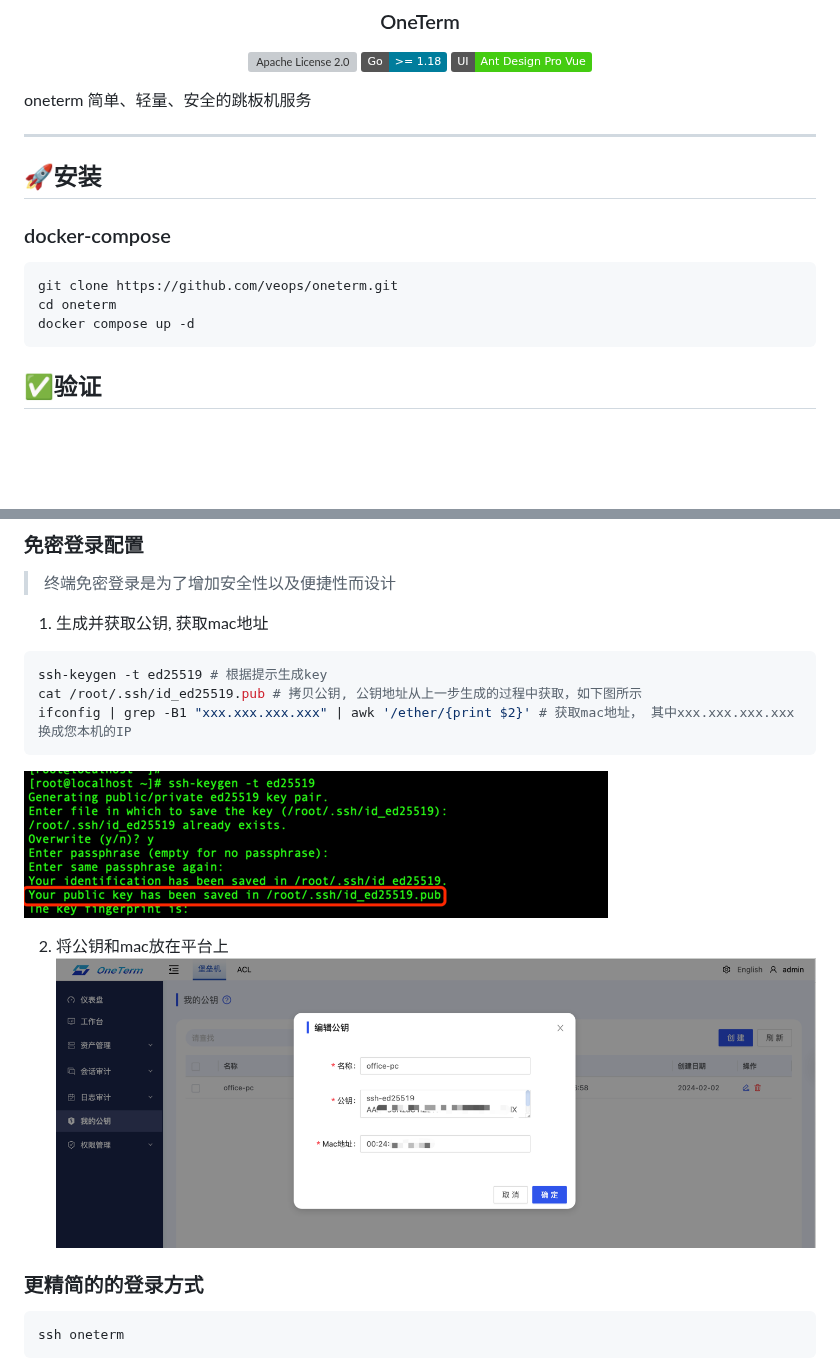
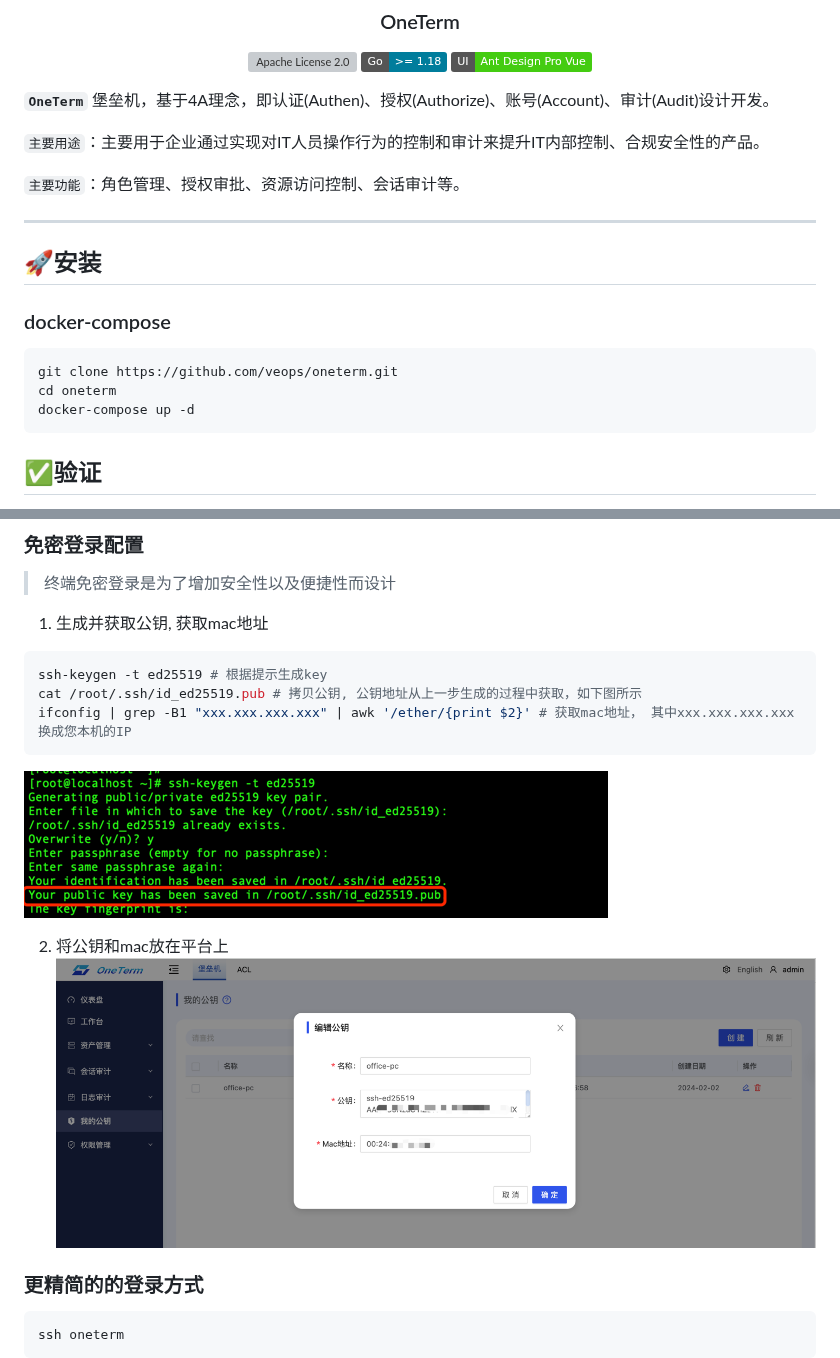
Before and after one commit to veops/oneterm, a Markdown page: README_cn.md, 2 parts joined by grey strips. GitHub-like rendering; badges without logos; blank space fills up the shorter version; grey boxes are pictures that could not be loaded.

````diff
--- a/README_cn.md
+++ b/README_cn.md
@@ -4,7 +4,12 @@
   <a href=""><img src="https://img.shields.io/badge/Go-%3E%3D%201.18-%23007d9c" alt="go>=1.18"></a>
   <a href="https:https://github.com/sendya/ant-design-pro-vue"><img src="https://img.shields.io/badge/UI-Ant%20Design%20Pro%20Vue-brightgreen" alt="UI"></a>
 </p>
-oneterm 简单、轻量、安全的跳板机服务
+
+**`OneTerm`** 堡垒机，基于4A理念，即认证(Authen)、授权(Authorize)、账号(Account)、审计(Audit)设计开发。
+
+`主要用途`：主要用于企业通过实现对IT人员操作行为的控制和审计来提升IT内部控制、合规安全性的产品。
+
+`主要功能`：角色管理、授权审批、资源访问控制、会话审计等。
 
 ---
 
@@ -15,7 +20,7 @@ oneterm 简单、轻量、安全的跳板机服务
 ```bash
 git clone https://github.com/veops/oneterm.git
 cd oneterm
-docker compose up -d
+docker-compose up -d
 ```
 
 ## ✅验证
@@ -38,10 +43,11 @@ ssh-keygen -t ed25519 # 根据提示生成key
 cat /root/.ssh/id_ed25519.pub # 拷贝公钥, 公钥地址从上一步生成的过程中获取，如下图所示
 ifconfig | grep -B1 "xxx.xxx.xxx.xxx" | awk '/ether/{print $2}' # 获取mac地址， 其中xxx.xxx.xxx.xxx换成您本机的IP
 ```
-![img.png](img.png)
+
+![img.png](docs/images/img.png)
 
 2. 将公钥和mac放在平台上
-![img_1.png](img_1.png)
+![img_1.png](docs/images/img_1.png)
 
 ### 更精简的的登录方式
 ```shell
````
Also changed, not shown: other parts of README_cn.md (+2 -6 lines), README.md (+9 -4 lines), docs/images/img.png (renamed from img.png), docs/images/img_1.png (renamed from img_1.png), docs/images/img_2.png (added), docs/images/img_3.png (added), docs/images/wechat.jpg (renamed from backend/docs/images/wechat.jpg).
